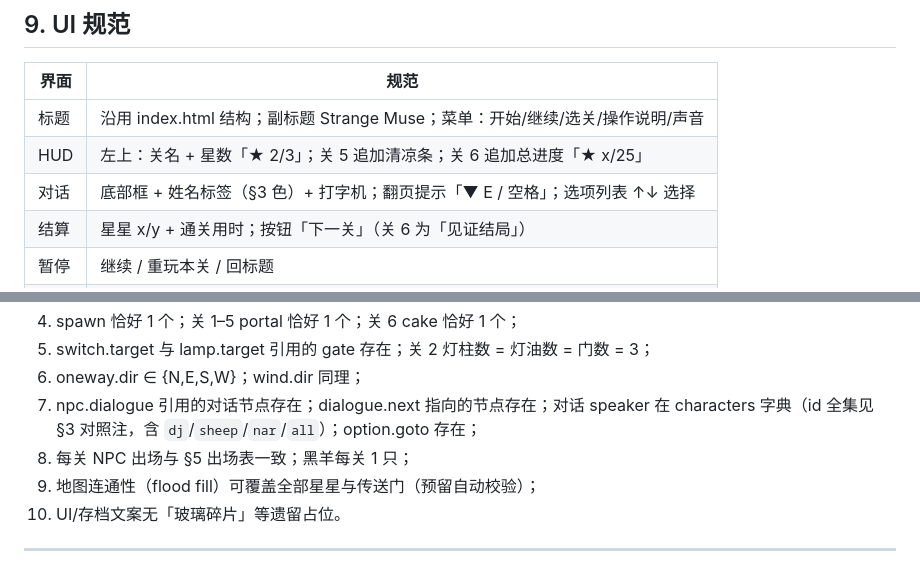
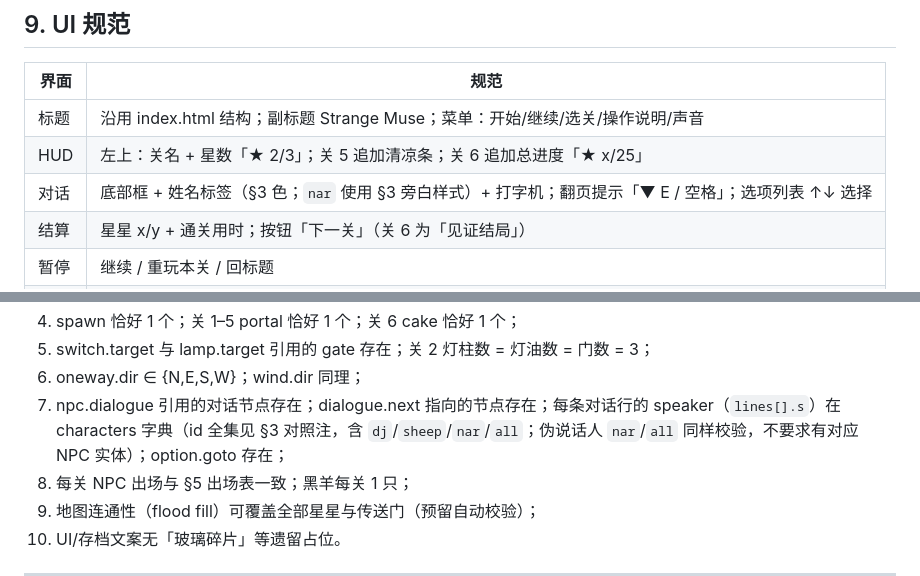
Before and after one commit to ideer0126/MIXXTOPIA, a Markdown page: docs/GAME_DESIGN.md, 2 parts joined by grey strips. Drawn GitHub-style.

```diff
--- a/docs/GAME_DESIGN.md
+++ b/docs/GAME_DESIGN.md
@@ -486,7 +488,7 @@ dialogue: {
 |---|---|
 | 标题 | 沿用 index.html 结构；副标题 Strange Muse；菜单：开始/继续/选关/操作说明/声音 |
 | HUD | 左上：关名 + 星数「★ 2/3」；关 5 追加清凉条；关 6 追加总进度「★ x/25」 |
-| 对话 | 底部框 + 姓名标签（§3 色）+ 打字机；翻页提示「▼ E / 空格」；选项列表 ↑↓ 选择 |
+| 对话 | 底部框 + 姓名标签（§3 色；`nar` 使用 §3 旁白样式）+ 打字机；翻页提示「▼ E / 空格」；选项列表 ↑↓ 选择 |
 | 结算 | 星星 x/y + 通关用时；按钮「下一关」（关 6 为「见证结局」） |
 | 暂停 | 继续 / 重玩本关 / 回标题 |
 | 结局 | 星星雨粒子 + 台词滚动 +「再来一次」 |
@@ -559,7 +567,7 @@ const GAME = {
 4. spawn 恰好 1 个；关 1–5 portal 恰好 1 个；关 6 cake 恰好 1 个；
 5. switch.target 与 lamp.target 引用的 gate 存在；关 2 灯柱数 = 灯油数 = 门数 = 3；
 6. oneway.dir ∈ {N,E,S,W}；wind.dir 同理；
-7. npc.dialogue 引用的对话节点存在；dialogue.next 指向的节点存在；对话 speaker 在 characters 字典（id 全集见 §3 对照注，含 `dj`/`sheep`/`nar`/`all`）；option.goto 存在；
+7. npc.dialogue 引用的对话节点存在；dialogue.next 指向的节点存在；每条对话行的 speaker（`lines[].s`）在 characters 字典（id 全集见 §3 对照注，含 `dj`/`sheep`/`nar`/`all`；伪说话人 `nar`/`all` 同样校验，不要求有对应 NPC 实体）；option.goto 存在；
 8. 每关 NPC 出场与 §5 出场表一致；黑羊每关 1 只；
 9. 地图连通性（flood fill）可覆盖全部星星与传送门（预留自动校验）；
 10. UI/存档文案无「玻璃碎片」等遗留占位。
```
Also changed, not shown: other parts of docs/GAME_DESIGN.md (+11 -3 lines).
